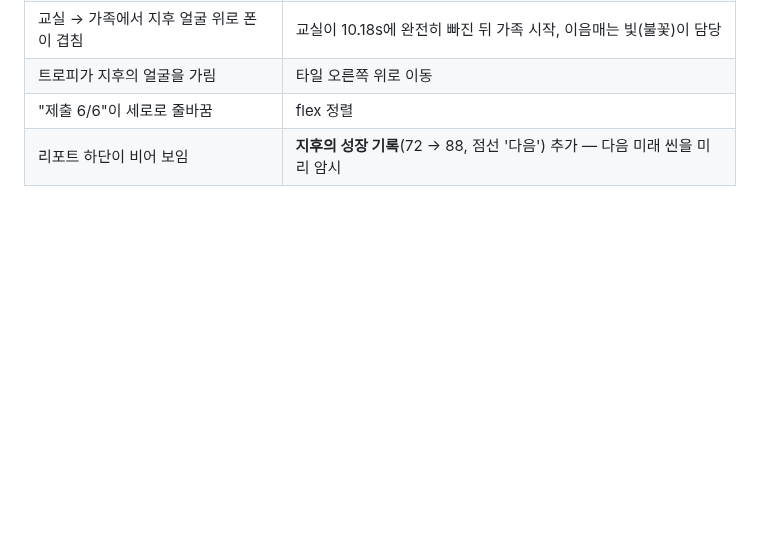
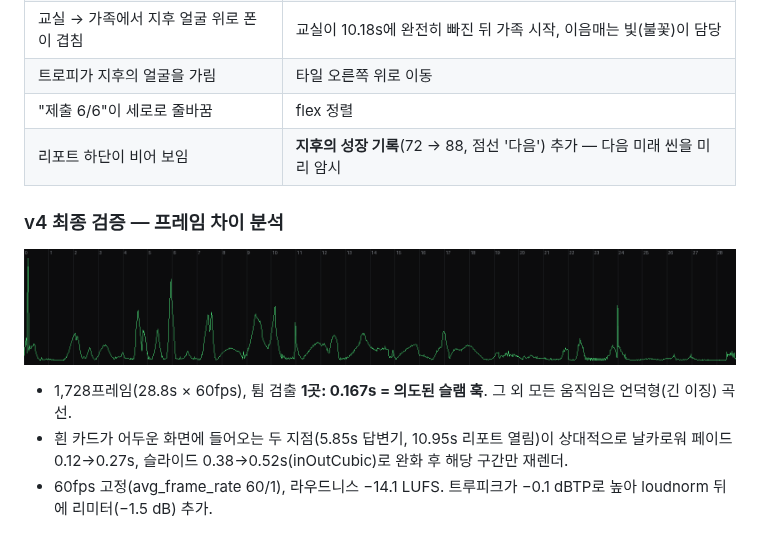
Before and after one commit to Muuuuoouuun/landing_bigs, a Markdown page: classin-showreel/docs/04_revision_log.md, the part around the change. Rendered like a GitHub page; pictures changed too: classin-showreel/docs/storyboard/motion_v4.png (added); blank space fills up the shorter version.

```diff
--- a/classin-showreel/docs/04_revision_log.md
+++ b/classin-showreel/docs/04_revision_log.md
@@ -132,3 +132,10 @@ v3까지는 무대 글로우·코너·UI 패널·도트맵·플래시가 모두
 | 트로피가 지후의 얼굴을 가림 | 타일 오른쪽 위로 이동 |
 | "제출 6/6"이 세로로 줄바꿈 | flex 정렬 |
 | 리포트 하단이 비어 보임 | **지후의 성장 기록**(72 → 88, 점선 '다음') 추가 — 다음 미래 씬을 미리 암시 |
+
+### v4 최종 검증 — 프레임 차이 분석
+![v4 motion energy](storyboard/motion_v4.png)
+
+- 1,728프레임(28.8s × 60fps), 튐 검출 **1곳: 0.167s = 의도된 슬램 훅**. 그 외 모든 움직임은 언덕형(긴 이징) 곡선.
+- 흰 카드가 어두운 화면에 들어오는 두 지점(5.85s 답변기, 10.95s 리포트 열림)이 상대적으로 날카로워 페이드 0.12→0.27s, 슬라이드 0.38→0.52s(inOutCubic)로 완화 후 해당 구간만 재렌더.
+- 60fps 고정(avg_frame_rate 60/1), 라우드니스 −14.1 LUFS. 트루피크가 −0.1 dBTP로 높아 loudnorm 뒤에 리미터(−1.5 dB) 추가.
```
Also changed, not shown: classin-showreel/docs/storyboard/storyboard_16x9.jpg (added), classin-showreel/docs/storyboard/storyboard_9x16.jpg (added), 5 other files.
